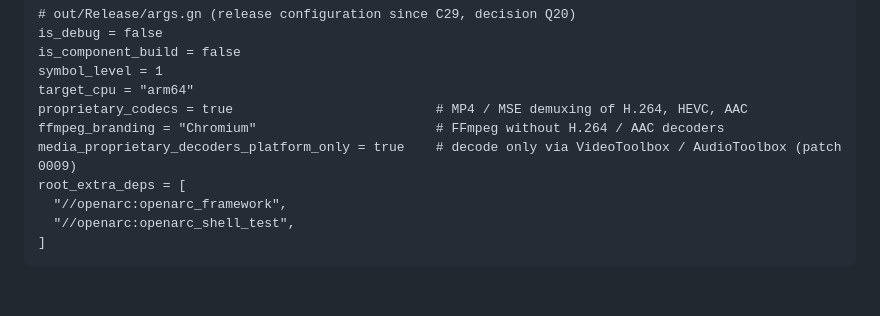
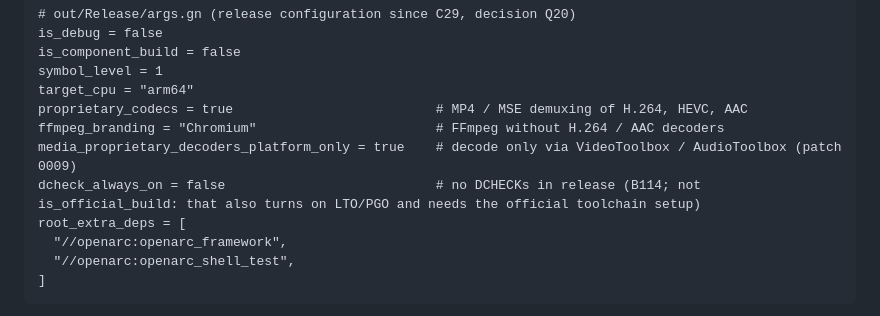
Before and after one commit to St0neWan9/open-arc-browser, a Markdown page: chromium-patches/README.md, the part around the change. GitHub-like rendering; blank space fills up the shorter version.

Commit message:
B114: out/Release builds without DCHECKs (dcheck_always_on = false); framework rebuilt
Co-Authored-By: Claude Opus 5.5 <noreply@anthropic.com>

```diff
--- a/chromium-patches/README.md
+++ b/chromium-patches/README.md
@@ -50,6 +50,7 @@ target_cpu = "arm64"
 proprietary_codecs = true                          # MP4 / MSE demuxing of H.264, HEVC, AAC
 ffmpeg_branding = "Chromium"                       # FFmpeg without H.264 / AAC decoders
 media_proprietary_decoders_platform_only = true    # decode only via VideoToolbox / AudioToolbox (patch 0009)
+dcheck_always_on = false                           # no DCHECKs in release (B114; not is_official_build: that also turns on LTO/PGO and needs the official toolchain setup)
 root_extra_deps = [
   "//openarc:openarc_framework",
   "//openarc:openarc_shell_test",
```
